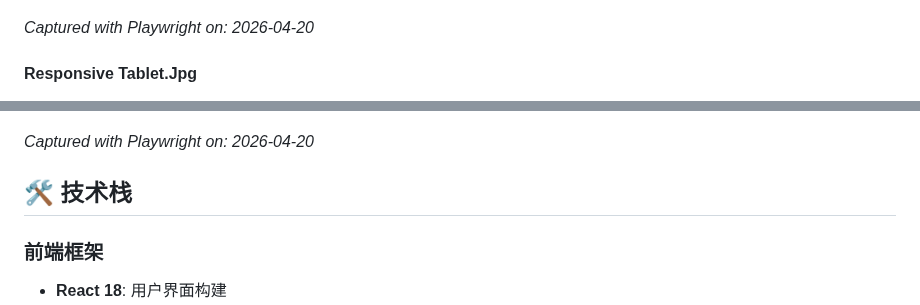
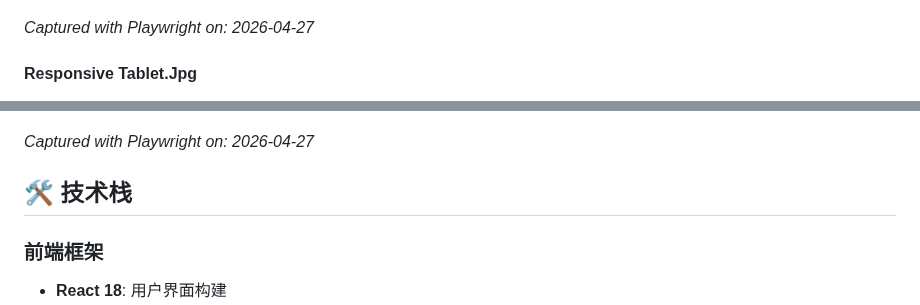
Before and after one commit to Fromsko/htmls, a Markdown page: README.md, 2 parts joined by grey strips. Rendered like a GitHub page.

```diff
--- a/README.md
+++ b/README.md
@@ -129,13 +129,13 @@ _Captured with Playwright on: 2026-04-20_
 
 ![Responsive Mobile.Jpg](./screenshots/responsive-mobile.jpg)
 
-_Captured with Playwright on: 2026-04-20_
+_Captured with Playwright on: 2026-04-27_
 
 #### Responsive Tablet.Jpg
 
 ![Responsive Tablet.Jpg](./screenshots/responsive-tablet.jpg)
 
-_Captured with Playwright on: 2026-04-20_
+_Captured with Playwright on: 2026-04-27_
 
 <!-- PLAYWRIGHT_SCREENSHOTS_END -->
 
```
Also changed, not shown: other parts of README.md (+4 -4 lines), screenshots/chat-full.jpg.
